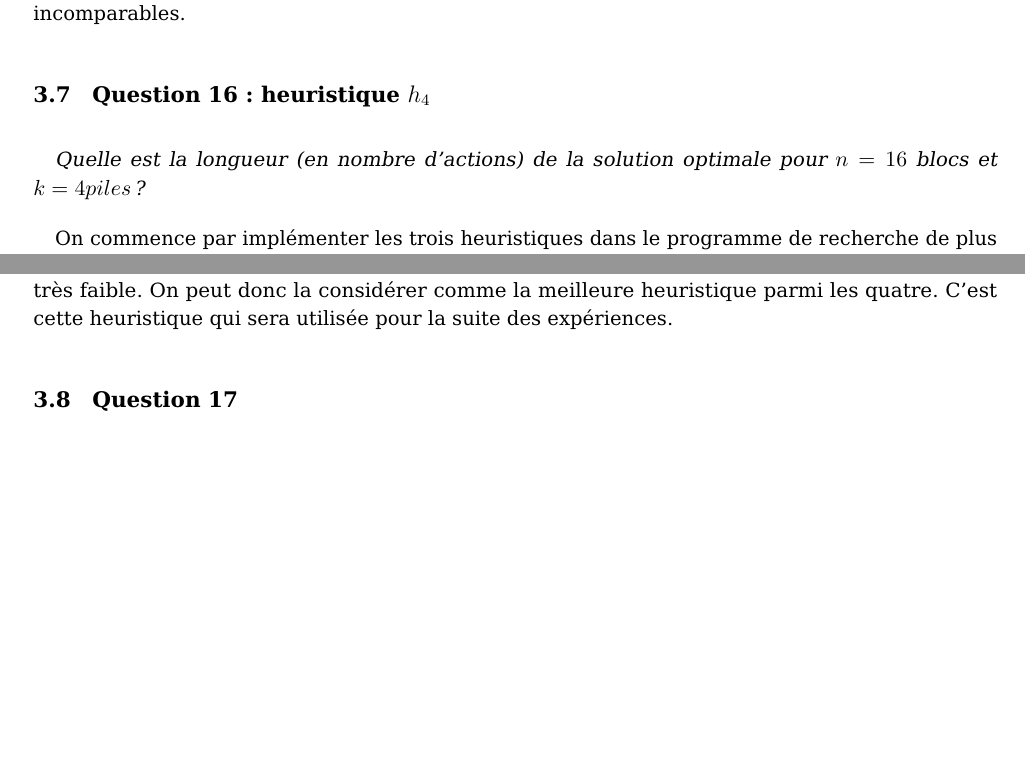
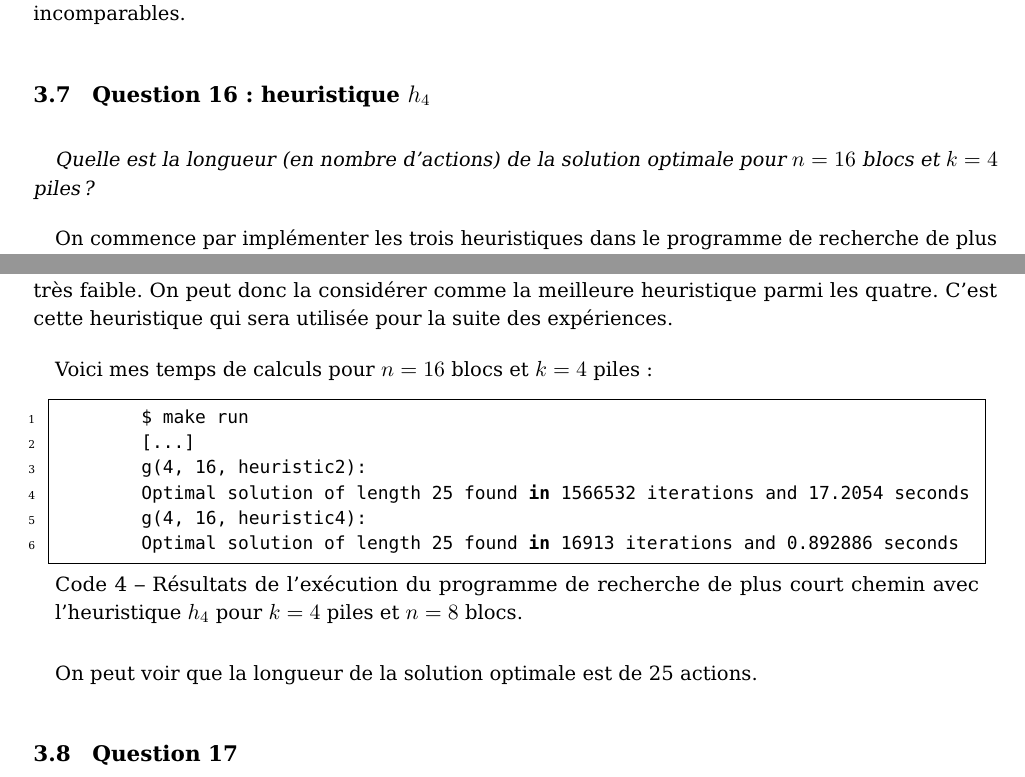
Before and after one commit to 0nyr/AAIA_3IF_TP_BlocksWorld, a LaTeX document (report/main.tex, which reads report/tex/content.tex): two parts of pages 9 and 10 of 12, joined at a grey line, cut so that both start at the same text, the shorter picture padded with empty space. Compiled offline with pdfLaTeX.

Commit message:
Added compute time for question 16.

```diff
--- a/report/tex/content.tex
+++ b/report/tex/content.tex
@@ -229,7 +229,7 @@ On a donc $h_2(E_1) > h_3(E_2) \land h_2(E_1) < h_3(E_2)$, ce qui montre que les
 
 \subsection{Question 16 : heuristique $h_4$}
 
-\textit{Quelle est la longueur (en nombre d'actions) de la solution optimale pour $n = 16$ blocs et $k = 4 piles$ ?}
+\textit{Quelle est la longueur (en nombre d'actions) de la solution optimale pour $n = 16$ blocs et $k = 4 $ piles ?}
 
 On commence par implémenter les trois heuristiques dans le programme de recherche de plus court chemin. On obtient nos premiers résultats :
 
@@ -327,6 +327,21 @@ On obtient les résultats suivants pour cette nouvelle heuristique :
 
 Comme on peut s'y attendre, l'heuristique $h_4$ est plus performante que les trois premières heuristiques. Elle trouve la solution optimale en un nombre d'itérations et de temps d'exécution très faible. On peut donc la considérer comme la meilleure heuristique parmi les quatre. C'est cette heuristique qui sera utilisée pour la suite des expériences.
 
+Voici mes temps de calculs pour $n = 16$ blocs et $k = 4$ piles :
+
+\begin{minipage}{\dimexpr\linewidth-20pt}
+    \begin{lstlisting}[language=bash, caption={Résultats de l'exécution du programme de recherche de plus court chemin avec l'heuristique $h_4$ pour $k = 4$ piles et $n = 8$ blocs.}, label={lst:plus_court_chemin_results_h4_first_res}]
+        $ make run
+        [...]
+        g(4, 16, heuristic2):
+        Optimal solution of length 25 found in 1566532 iterations and 17.2054 seconds
+        g(4, 16, heuristic4):
+        Optimal solution of length 25 found in 16913 iterations and 0.892886 seconds
+    \end{lstlisting}
+\end{minipage}
+
+On peut voir que la longueur de la solution optimale est de 25 actions.
+
 \subsection{Question 17}
 
 \textit{Quelle est la longueur (en nombre d'actions) de la solution optimale pour $n = 20$ blocs et $k = 4$ piles ?}
```
Also changed, not shown: report/main.pdf, 2 other files.
